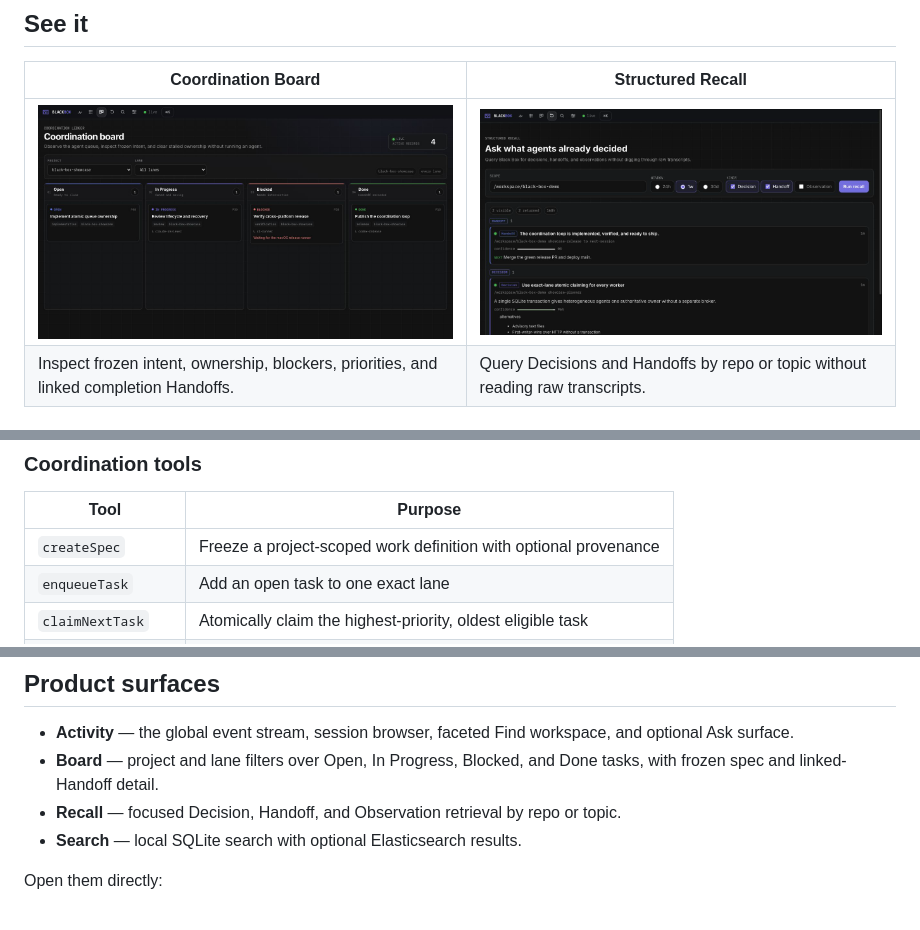
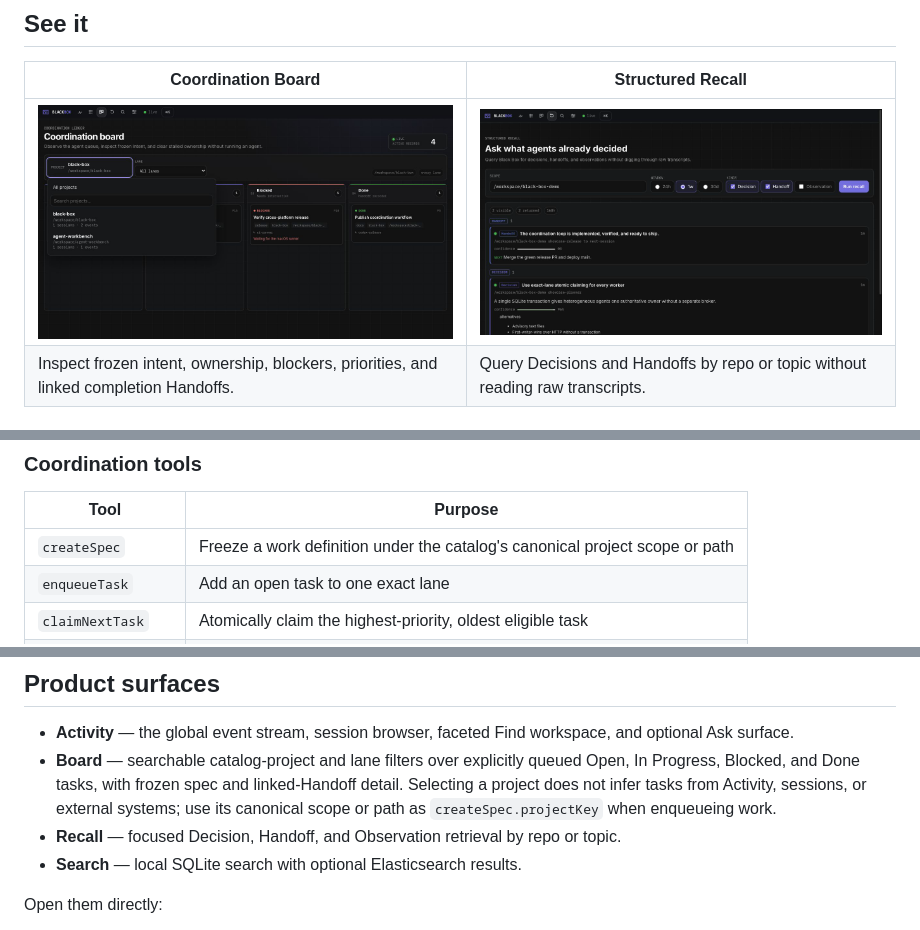
Before and after one commit to nathanmauro/black-box, a Markdown page: README.md, 3 parts joined by grey strips. GitHub-like rendering; pictures changed too: docs/assets/board.png.

Commit message:
Connect Board To Project Catalog

```diff
--- a/README.md
+++ b/README.md
@@ -126,7 +126,7 @@ Restart the client if the tools do not appear. The server keeps the historical M
 
 | Tool | Purpose |
 | --- | --- |
-| `createSpec` | Freeze a project-scoped work definition with optional provenance |
+| `createSpec` | Freeze a work definition under the catalog's canonical project scope or path |
 | `enqueueTask` | Add an open task to one exact lane |
 | `claimNextTask` | Atomically claim the highest-priority, oldest eligible task |
 | `updateTaskStatus` | Block, reset, or cancel through the allowed lifecycle |
@@ -181,8 +181,10 @@ recallContext({
 
 - **Activity** — the global event stream, session browser, faceted Find workspace, and optional Ask
   surface.
-- **Board** — project and lane filters over Open, In Progress, Blocked, and Done tasks, with frozen
-  spec and linked-Handoff detail.
+- **Board** — searchable catalog-project and lane filters over explicitly queued Open, In Progress,
+  Blocked, and Done tasks, with frozen spec and linked-Handoff detail. Selecting a project does not
+  infer tasks from Activity, sessions, or external systems; use its canonical scope or path as
+  `createSpec.projectKey` when enqueueing work.
 - **Recall** — focused Decision, Handoff, and Observation retrieval by repo or topic.
 - **Search** — local SQLite search with optional Elasticsearch results.
 
```
Also changed, not shown: 11 other files.
